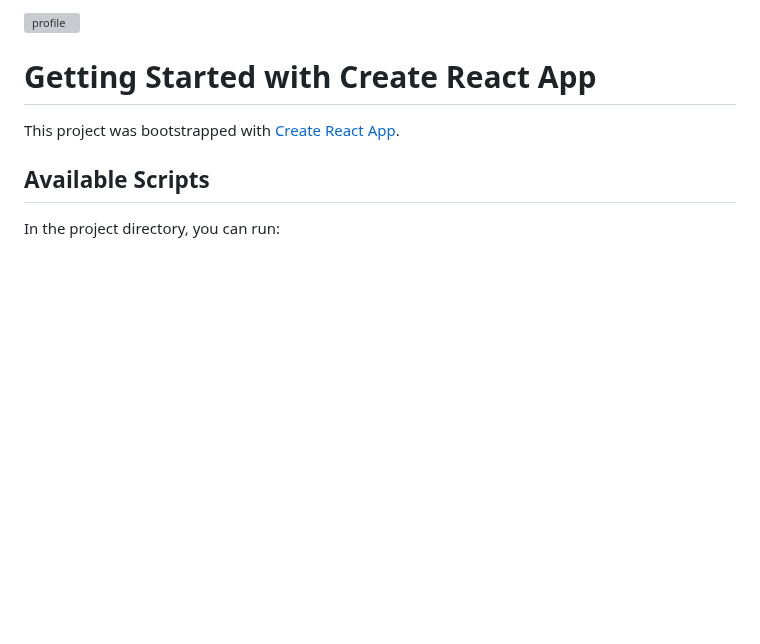
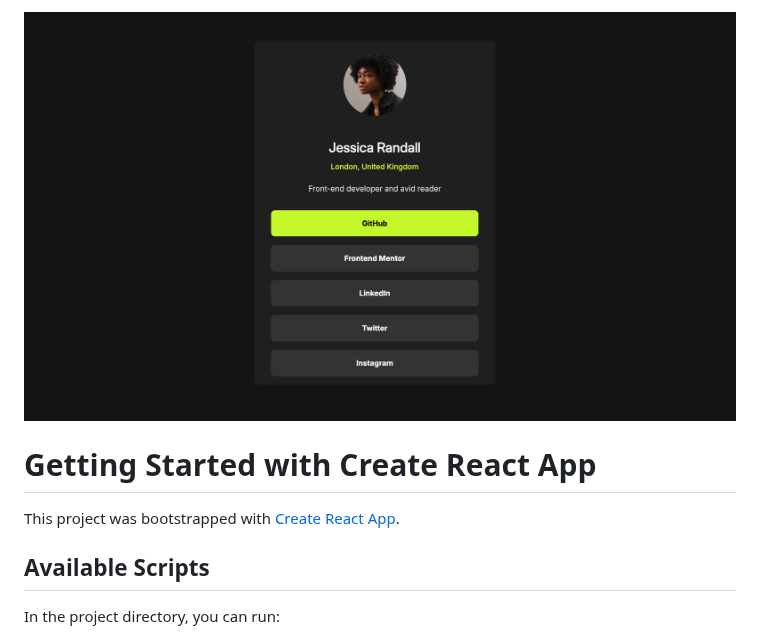
Before and after one commit to Phuntsok68/Social-Links-Profile, a Markdown page: README.md, the part around the change. Drawn GitHub-style; blank space fills up the shorter version; grey boxes are pictures that could not be loaded.

```diff
--- a/README.md
+++ b/README.md
@@ -1,4 +1,4 @@
-![profile](profile.png)
+![profile](profilepic.png)
 
 # Getting Started with Create React App
 
```
